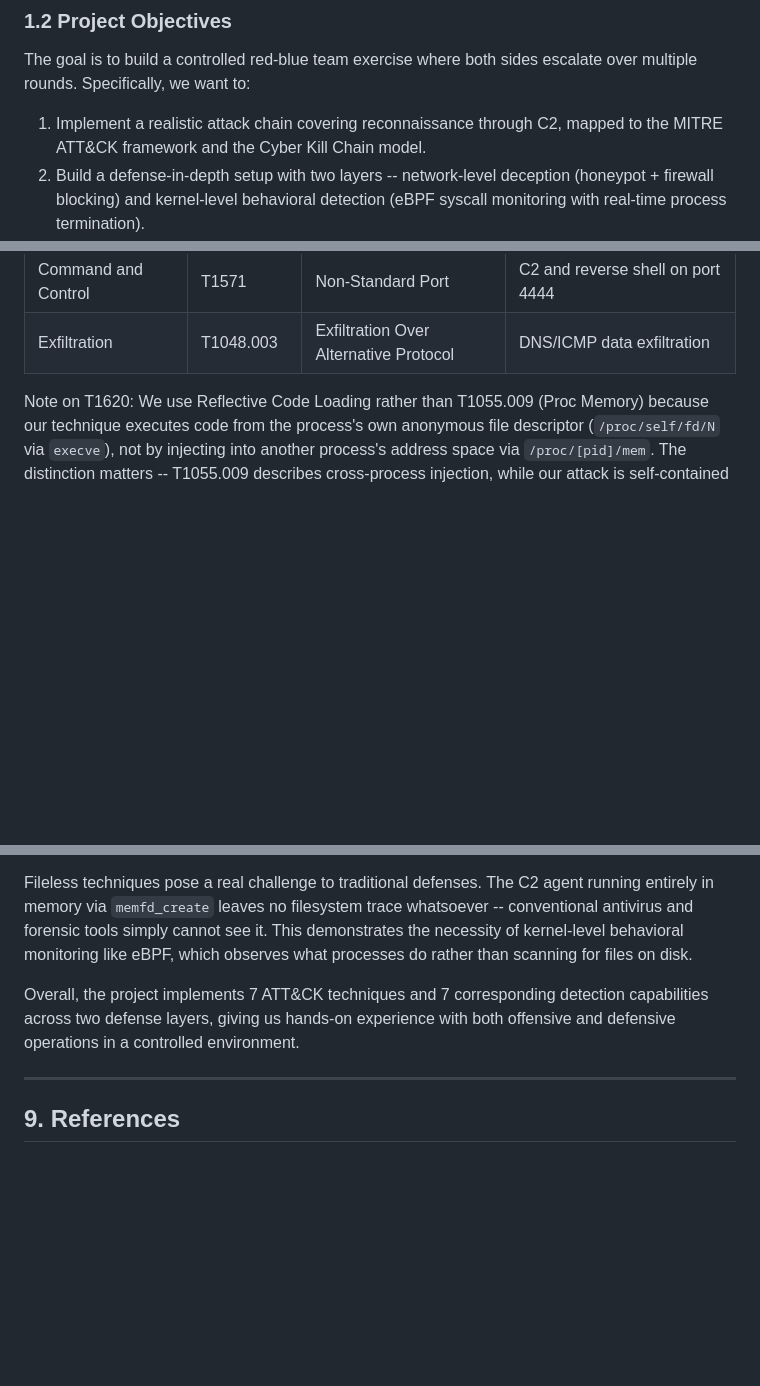
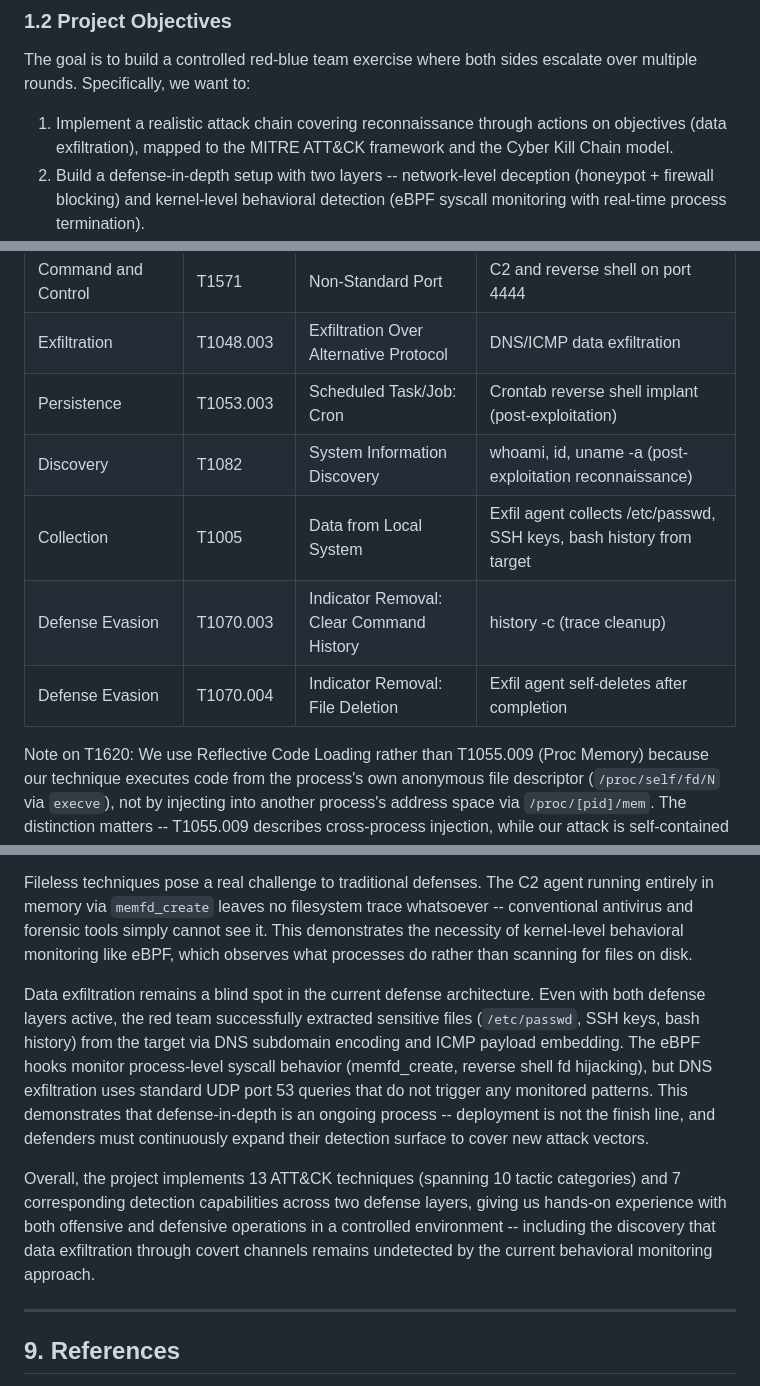
Before and after one commit to mickeytony0215-png/Cybersecurity-project, a Markdown page: docs/PROJECT_PROPOSAL.md, 3 parts joined by grey strips. GitHub-like rendering; blank space fills up the shorter version.

```diff
--- a/docs/PROJECT_PROPOSAL.md
+++ b/docs/PROJECT_PROPOSAL.md
@@ -37,7 +37,7 @@ Another idea driving this project is that attack and defense are not one-time ev
 
 The goal is to build a controlled red-blue team exercise where both sides escalate over multiple rounds. Specifically, we want to:
 
-1. Implement a realistic attack chain covering reconnaissance through C2, mapped to the MITRE ATT&CK framework and the Cyber Kill Chain model.
+1. Implement a realistic attack chain covering reconnaissance through actions on objectives (data exfiltration), mapped to the MITRE ATT&CK framework and the Cyber Kill Chain model.
 2. Build a defense-in-depth setup with two layers -- network-level deception (honeypot + firewall blocking) and kernel-level behavioral detection (eBPF syscall monitoring with real-time process termination).
 3. Structure the exercise as a 7-round engagement where the red team develops evasion techniques and the blue team upgrades detection in response, so students can see how this adversarial cycle actually plays out.
 4. Introduce production-grade encryption -- upgrade the covert channel encryption from a teaching-oriented XOR cipher to AES-256-CTR (via ctypes calling OpenSSL), demonstrating that behavioral detection remains equally effective under strong encryption.
@@ -116,6 +116,11 @@ MITRE ATT&CK is a knowledge base of adversary behavior based on real-world obser
 | Command and Control | T1095 | Non-Application Layer Protocol | ICMP covert channel + TCP reverse shell |
 | Command and Control | T1571 | Non-Standard Port | C2 and reverse shell on port 4444 |
 | Exfiltration | T1048.003 | Exfiltration Over Alternative Protocol | DNS/ICMP data exfiltration |
+| Persistence | T1053.003 | Scheduled Task/Job: Cron | Crontab reverse shell implant (post-exploitation) |
+| Discovery | T1082 | System Information Discovery | whoami, id, uname -a (post-exploitation reconnaissance) |
+| Collection | T1005 | Data from Local System | Exfil agent collects /etc/passwd, SSH keys, bash history from target |
+| Defense Evasion | T1070.003 | Indicator Removal: Clear Command History | history -c (trace cleanup) |
+| Defense Evasion | T1070.004 | Indicator Removal: File Deletion | Exfil agent self-deletes after completion |
 
 Note on T1620: We use Reflective Code Loading rather than T1055.009 (Proc Memory) because our technique executes code from the process's own anonymous file descriptor (`/proc/self/fd/N` via `execve`), not by injecting into another process's address space via `/proc/[pid]/mem`. The distinction matters -- T1055.009 describes cross-process injection, while our attack is self-contained in-memory execution.
 
@@ -533,7 +538,9 @@ On the visibility side, the SOC dashboard turned out to be more useful than expe
 
 Fileless techniques pose a real challenge to traditional defenses. The C2 agent running entirely in memory via `memfd_create` leaves no filesystem trace whatsoever -- conventional antivirus and forensic tools simply cannot see it. This demonstrates the necessity of kernel-level behavioral monitoring like eBPF, which observes what processes do rather than scanning for files on disk.
 
-Overall, the project implements 7 ATT&CK techniques and 7 corresponding detection capabilities across two defense layers, giving us hands-on experience with both offensive and defensive operations in a controlled environment.
+Data exfiltration remains a blind spot in the current defense architecture. Even with both defense layers active, the red team successfully extracted sensitive files (`/etc/passwd`, SSH keys, bash history) from the target via DNS subdomain encoding and ICMP payload embedding. The eBPF hooks monitor process-level syscall behavior (memfd_create, reverse shell fd hijacking), but DNS exfiltration uses standard UDP port 53 queries that do not trigger any monitored patterns. This demonstrates that defense-in-depth is an ongoing process -- deployment is not the finish line, and defenders must continuously expand their detection surface to cover new attack vectors.
+
+Overall, the project implements 13 ATT&CK techniques (spanning 10 tactic categories) and 7 corresponding detection capabilities across two defense layers, giving us hands-on experience with both offensive and defensive operations in a controlled environment -- including the discovery that data exfiltration through covert channels remains undetected by the current behavioral monitoring approach.
 
 ---
 
```
Also changed, not shown: docs/PROJECT_PROPOSAL_ZH.md (+9 -2 lines).
